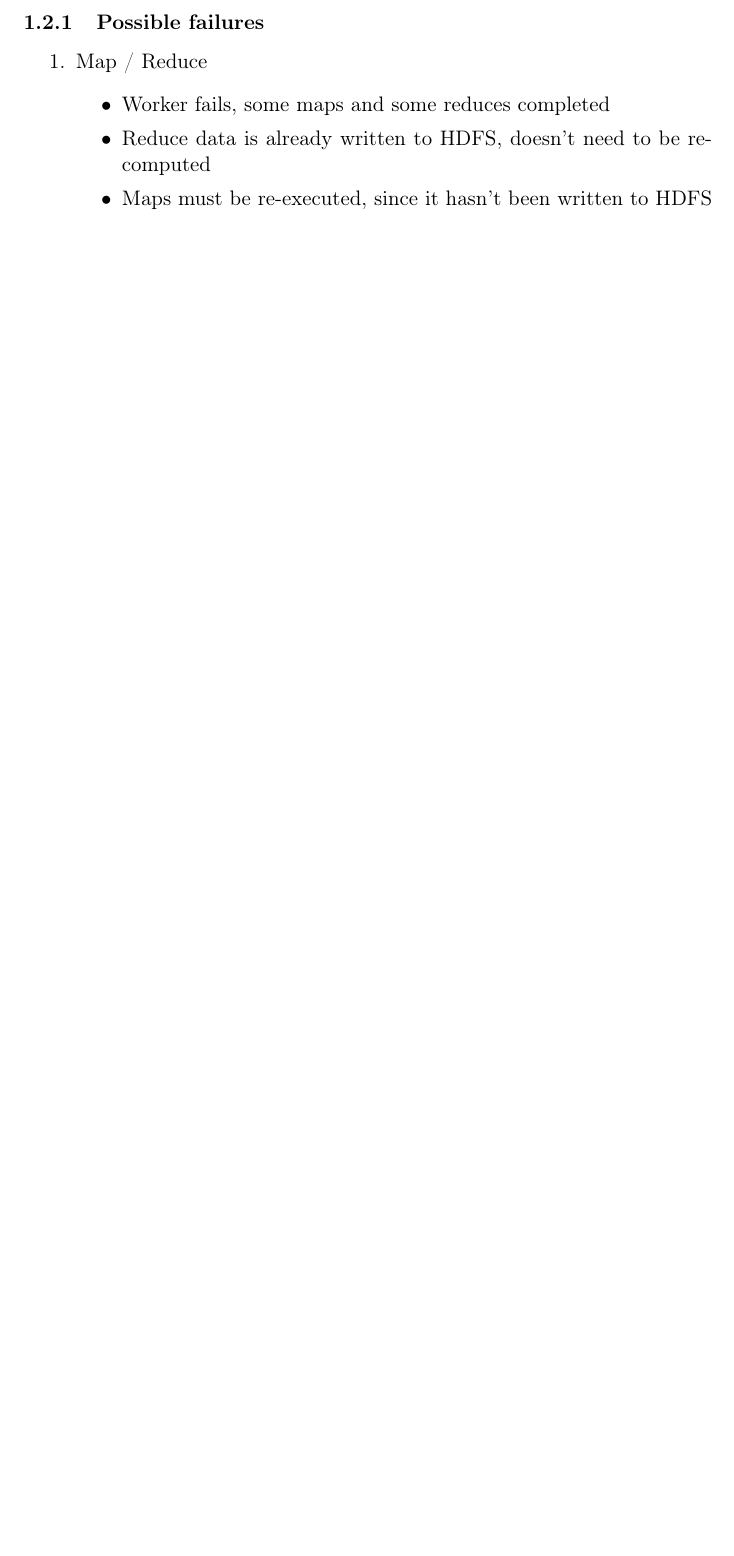
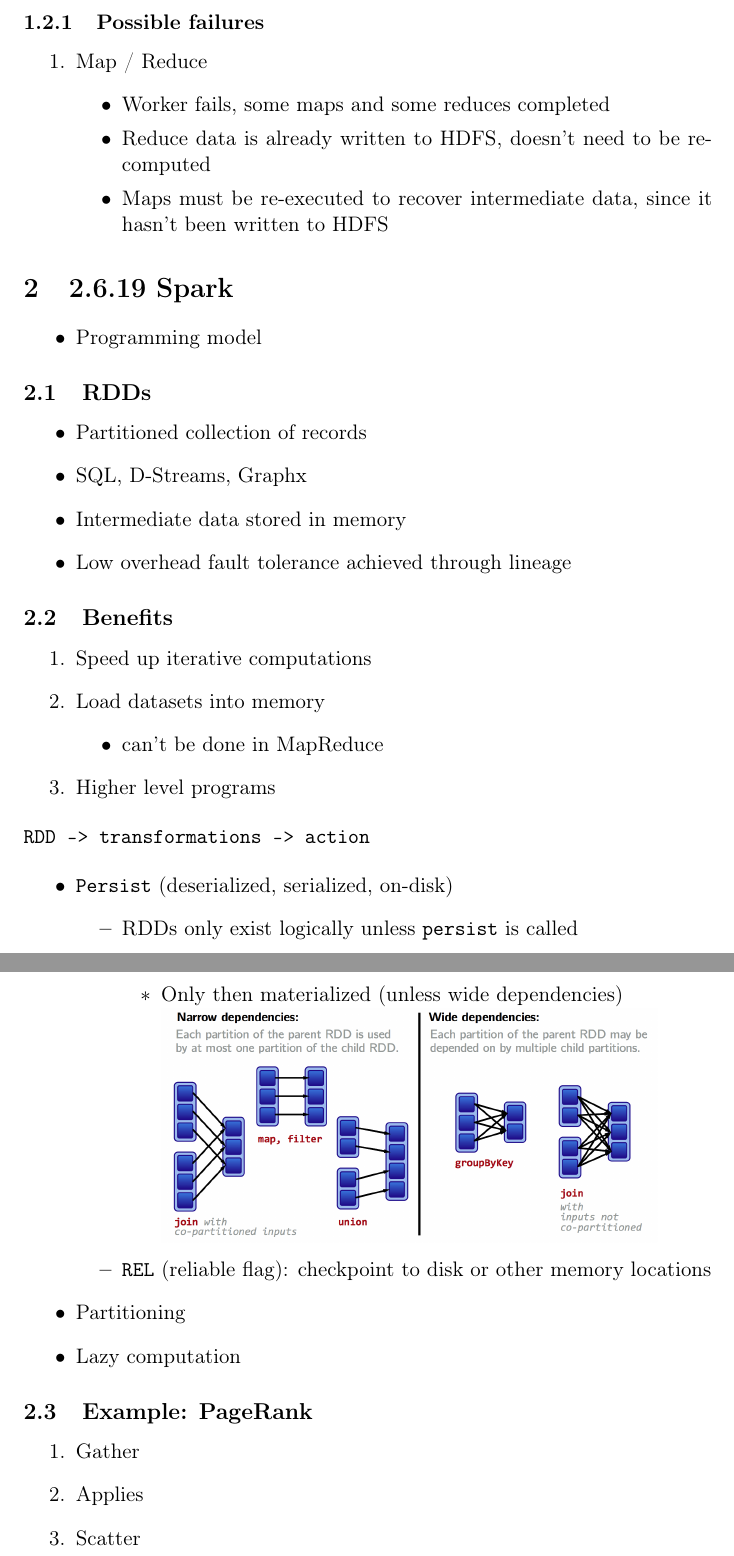
Before and after one commit to JackTruskowski/CS744_notes, a LaTeX document (bigdata_notes.tex): part of page 3 of 3 before the commit and two parts of pages 3 and 4 of 4 after it, the two joined at a grey line, cut so that both start at the same text, the shorter picture padded with empty space. Compiled offline with pdfLaTeX.

Commit message:
2.6 notes

```diff
--- a/bigdata_notes.tex
+++ b/bigdata_notes.tex
@@ -18,10 +18,10 @@
 \usepackage{amssymb}
 \author{Jack Truskowski}
 \date{\today}
-\title{CS744: Big Data Systems}
+\title{CS744: Big Data Systems Notes}
 \hypersetup{
  pdfauthor={Jack Truskowski},
- pdftitle={CS744: Big Data Systems},
+ pdftitle={CS744: Big Data Systems Notes},
  pdfkeywords={},
  pdfsubject={},
  pdfcreator={Emacs 25.2.2 (Org mode 8.3.5)},
@@ -72,7 +72,64 @@
 \begin{itemize}
 \item Worker fails, some maps and some reduces completed
 \item Reduce data is already written to HDFS, doesn't need to be recomputed
-\item Maps must be re-executed, since it hasn't been written to HDFS
+\item Maps must be re-executed to recover intermediate data, since it hasn't been written to HDFS
 \end{itemize}
 \end{enumerate}
+
+
+\section{2.6.19 Spark}
+\label{sec:orgheadline8}
+\begin{itemize}
+\item Programming model
+\end{itemize}
+
+\subsection{RDDs}
+\label{sec:orgheadline5}
+\begin{itemize}
+\item Partitioned collection of records
+\item SQL, D-Streams, Graphx
+\item Intermediate data stored in memory
+\item Low overhead fault tolerance achieved through lineage
+\end{itemize}
+
+\subsection{Benefits}
+\label{sec:orgheadline6}
+\begin{enumerate}
+\item Speed up iterative computations
+\item Load datasets into memory
+\begin{itemize}
+\item can't be done in MapReduce
+\end{itemize}
+
+\item Higher level programs
+\end{enumerate}
+
+\begin{verbatim}
+RDD -> transformations -> action
+\end{verbatim}
+
+\begin{itemize}
+\item \texttt{Persist} (deserialized, serialized, on-disk)
+\begin{itemize}
+\item RDDs only exist logically unless \texttt{persist} is called
+\begin{itemize}
+\item Only then materialized (unless wide dependencies)
+
+\includegraphics[width=.9\linewidth]{diagrams/widedep.png}
+\end{itemize}
+
+\item \texttt{REL} (reliable flag): checkpoint to disk or other memory locations
+\end{itemize}
+\item Partitioning
+\item Lazy computation
+\end{itemize}
+
+\subsection{Example: PageRank}
+\label{sec:orgheadline7}
+
+\begin{enumerate}
+\item Gather
+\item Applies
+\item Scatter
+\end{enumerate}
 \end{document}
```
Also changed, not shown: bigdata_notes.pdf, diagrams/widedep.png (added), bigdata_notes.tex (4 more changed lines), 2 other files.
